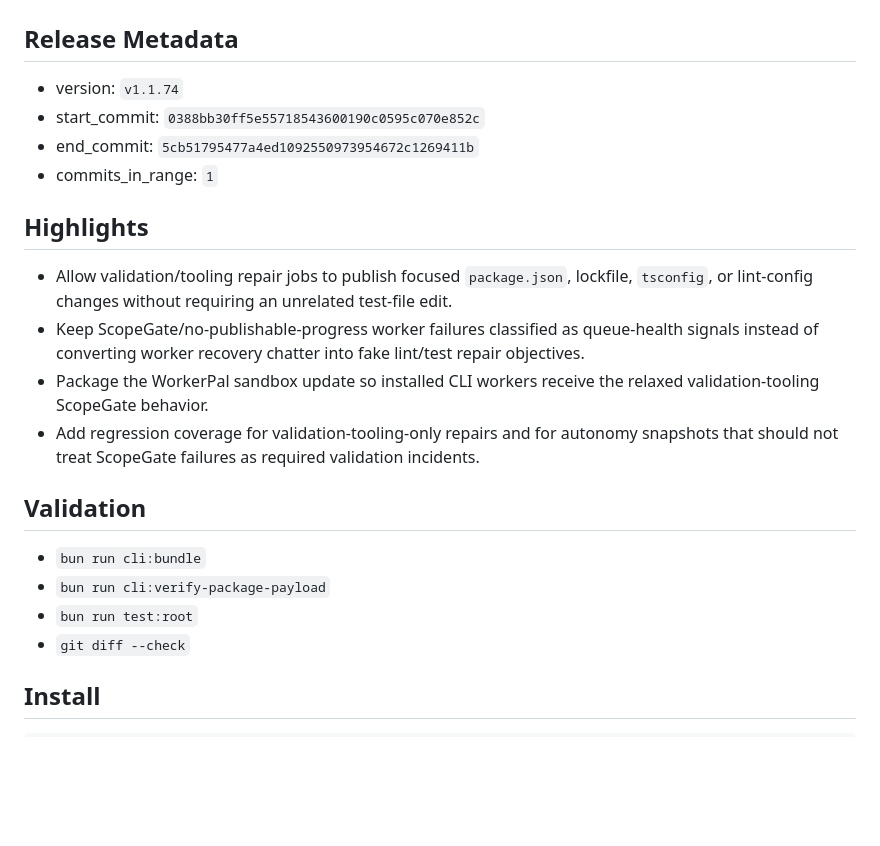
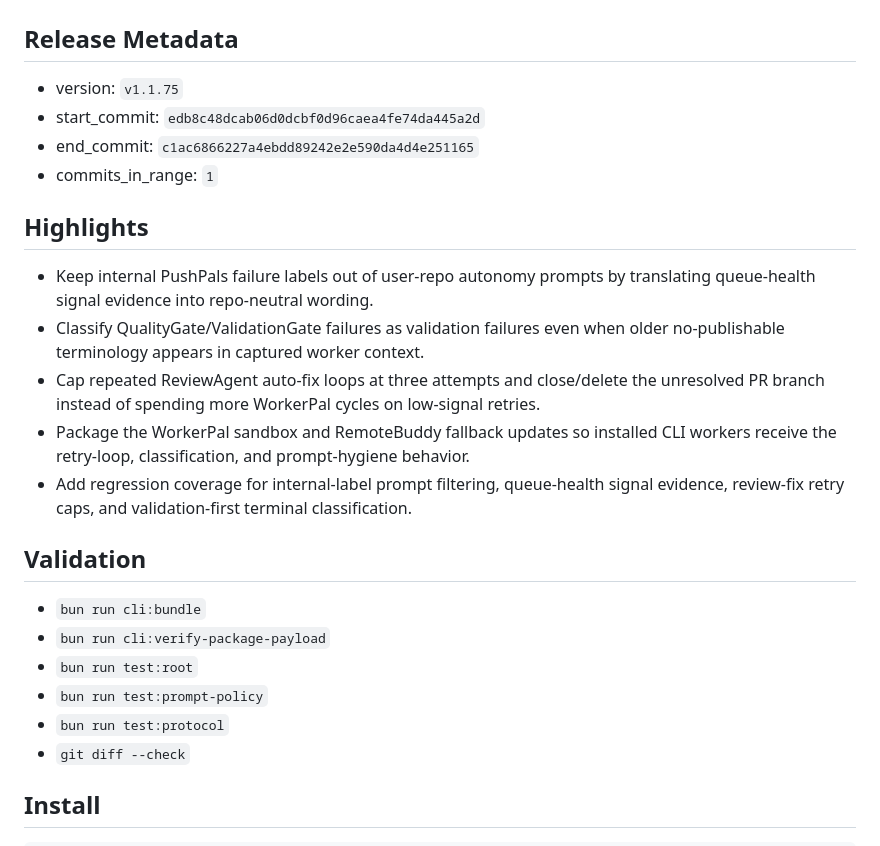
Before and after one commit to PushPalsDev/pushpals, a Markdown page: release_log.md, the part around the change. Rendered like a GitHub page; blank space fills up the shorter version.

Commit message:
docs(release): prepare v1.1.75

```diff
--- a/release_log.md
+++ b/release_log.md
@@ -2,23 +2,26 @@
 
 ## Release Metadata
 
-- version: `v1.1.74`
-- start_commit: `0388bb30ff5e55718543600190c0595c070e852c`
-- end_commit: `5cb51795477a4ed1092550973954672c1269411b`
+- version: `v1.1.75`
+- start_commit: `edb8c48dcab06d0dcbf0d96caea4fe74da445a2d`
+- end_commit: `c1ac6866227a4ebdd89242e2e590da4d4e251165`
 - commits_in_range: `1`
 
 ## Highlights
 
-- Allow validation/tooling repair jobs to publish focused `package.json`, lockfile, `tsconfig`, or lint-config changes without requiring an unrelated test-file edit.
-- Keep ScopeGate/no-publishable-progress worker failures classified as queue-health signals instead of converting worker recovery chatter into fake lint/test repair objectives.
-- Package the WorkerPal sandbox update so installed CLI workers receive the relaxed validation-tooling ScopeGate behavior.
-- Add regression coverage for validation-tooling-only repairs and for autonomy snapshots that should not treat ScopeGate failures as required validation incidents.
+- Keep internal PushPals failure labels out of user-repo autonomy prompts by translating queue-health signal evidence into repo-neutral wording.
+- Classify QualityGate/ValidationGate failures as validation failures even when older no-publishable terminology appears in captured worker context.
+- Cap repeated ReviewAgent auto-fix loops at three attempts and close/delete the unresolved PR branch instead of spending more WorkerPal cycles on low-signal retries.
+- Package the WorkerPal sandbox and RemoteBuddy fallback updates so installed CLI workers receive the retry-loop, classification, and prompt-hygiene behavior.
+- Add regression coverage for internal-label prompt filtering, queue-health signal evidence, review-fix retry caps, and validation-first terminal classification.
 
 ## Validation
 
 - `bun run cli:bundle`
 - `bun run cli:verify-package-payload`
 - `bun run test:root`
+- `bun run test:prompt-policy`
+- `bun run test:protocol`
 - `git diff --check`
 
 ## Install
```
